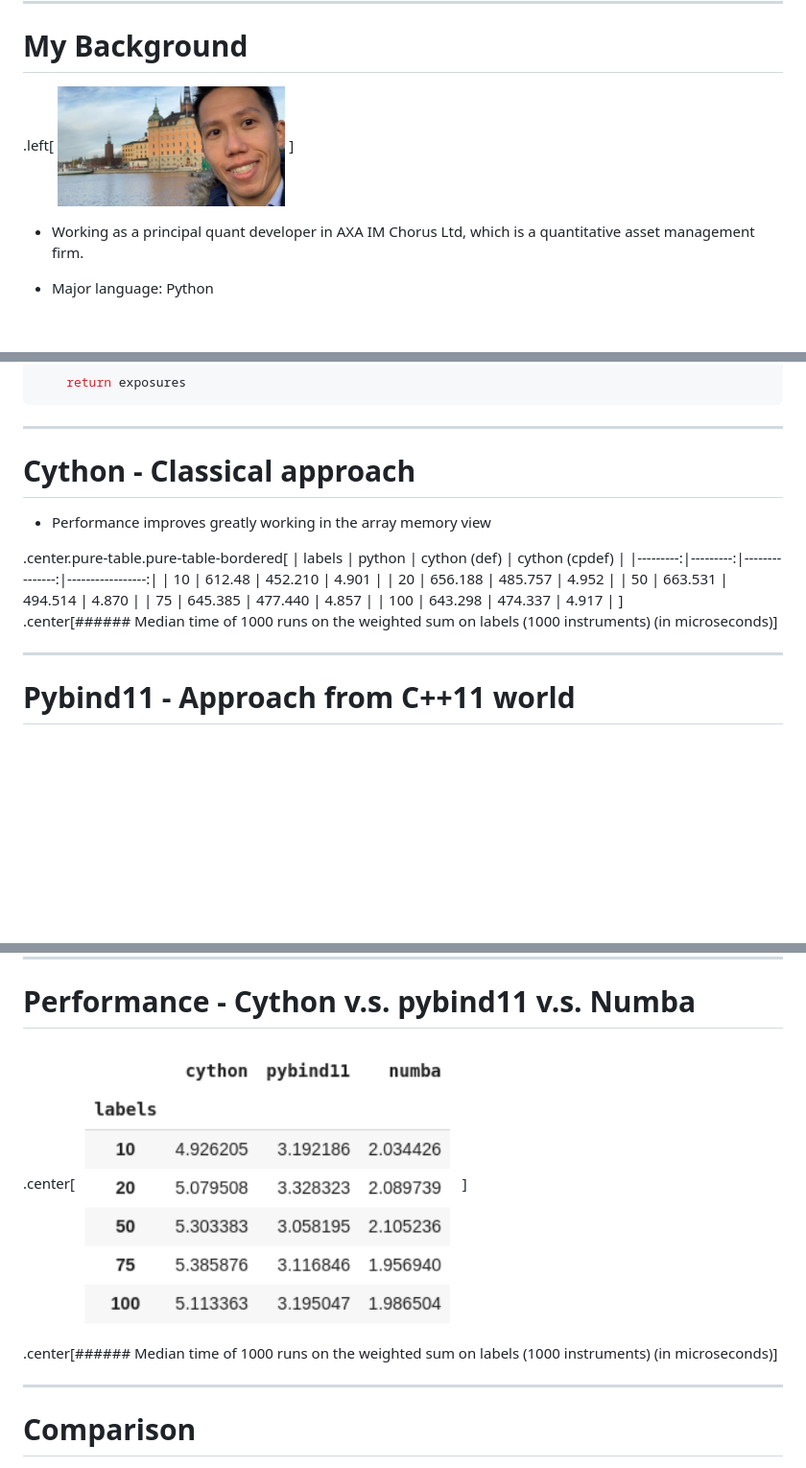
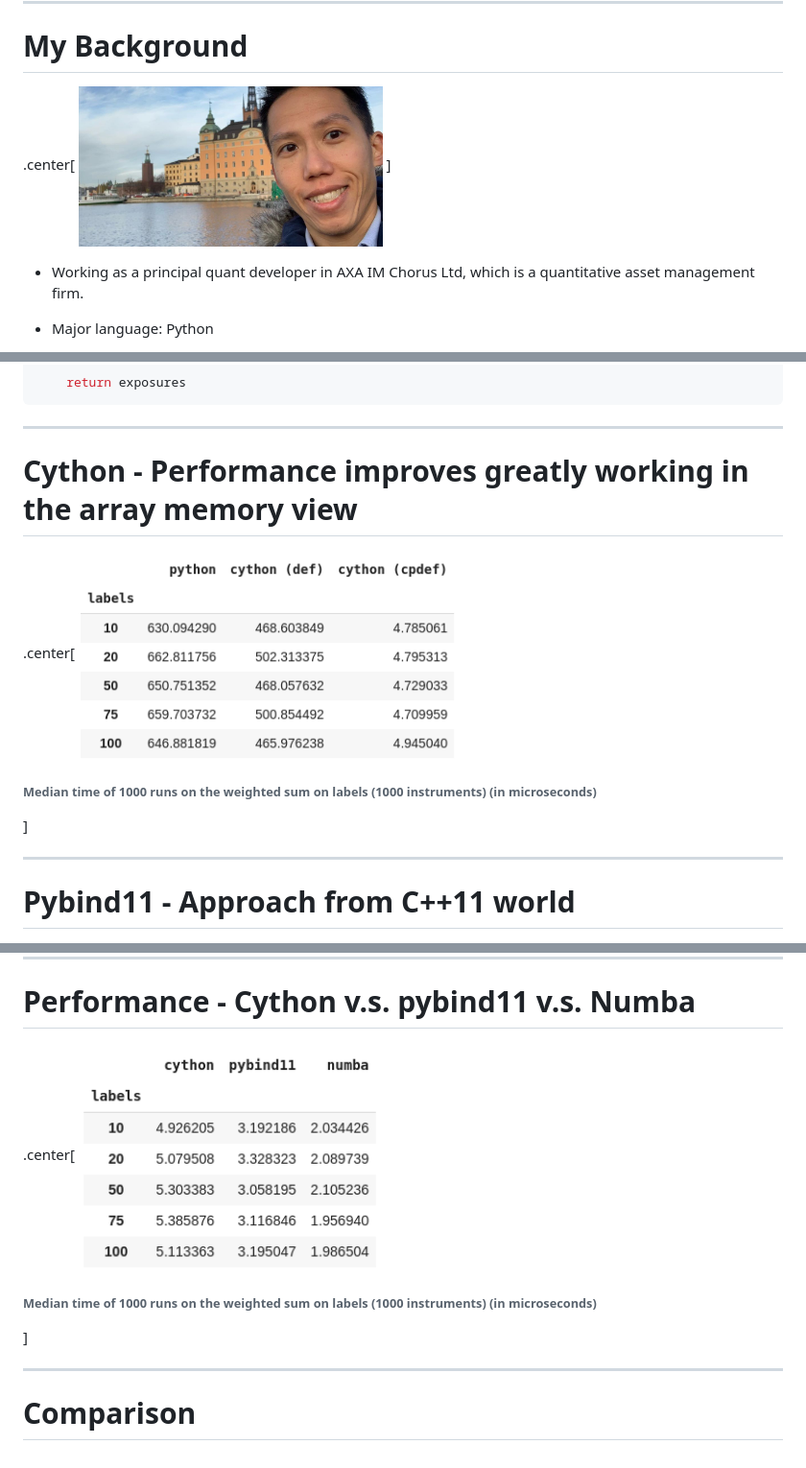
Before and after one commit to gavincyi/pycon-why-should-you-learn-writing-c-extension, a Markdown page: presentation.md, 3 parts joined by grey strips. Shown: that part at 96% size. Drawn GitHub-style; pictures changed too: out/cython_def_cpdef.png (added); blank space fills up the shorter version.

Commit message:
Update the chart

```diff
--- a/presentation.md
+++ b/presentation.md
@@ -11,8 +11,8 @@ class: center, middle
 
 # My Background
 
-.left[
-<img src="out/profile.jpeg" width=30% />
+.center[
+<img src="out/profile.jpeg" width=40% />
 ]
 
 - Working as a principal quant developer in AXA IM Chorus Ltd, which
@@ -239,23 +239,13 @@ cpdef get_cython_cpdef_risk_exposures(
 
 ---
 
-# Cython - Classical approach
+# Cython - Performance improves greatly working in the array memory view
 
-- Performance improves greatly working in the array memory view
+.center[
+<img src="out/cython_def_cpdef.png" width=50% />
 
-<div class="center">
-.center.pure-table.pure-table-bordered[
-|   labels |   python |   cython (def) |   cython (cpdef) |
-|---------:|---------:|---------------:|-----------------:|
-|       10 |  612.48  |        452.210 |            4.901 |
-|       20 |  656.188 |        485.757 |            4.952 |
-|       50 |  663.531 |        494.514 |            4.870 |
-|       75 |  645.385 |        477.440 |            4.857 |
-|      100 |  643.298 |        474.337 |            4.917 |
+###### Median time of 1000 runs on the weighted sum on labels (1000 instruments) (in microseconds)
 ]
-
-.center[###### Median time of 1000 runs on the weighted sum on labels (1000 instruments) (in microseconds)]
-</div>
 
 ---
 
@@ -372,10 +362,10 @@ def get_numba_risk_exposures(labels, weights, num_of_labels):
 # Performance - Cython v.s. pybind11 v.s. Numba
 
 .center[
-<img src="out/cython_pybind11_numba.png" width=50% />
+<img src="out/cython_pybind11_numba.png" width=40% />
+
+###### Median time of 1000 runs on the weighted sum on labels (1000 instruments) (in microseconds)
 ]
-
-.center[###### Median time of 1000 runs on the weighted sum on labels (1000 instruments) (in microseconds)]
 
 ---
 
```
